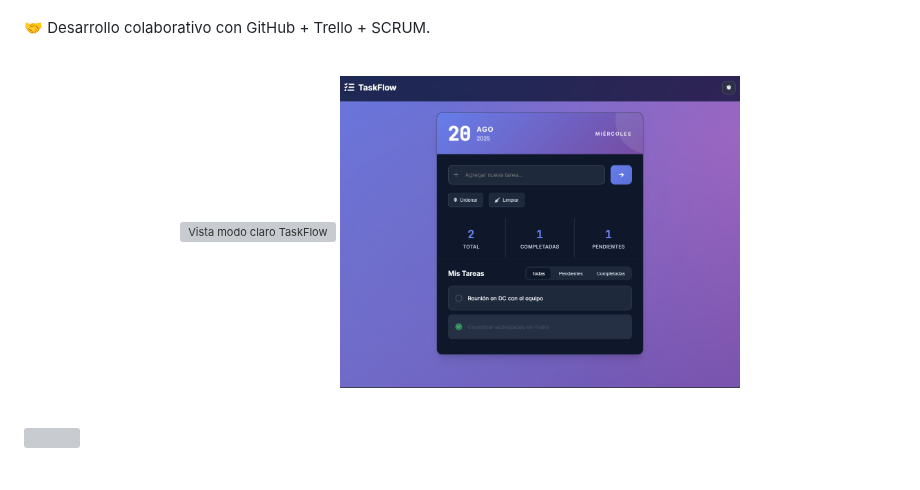
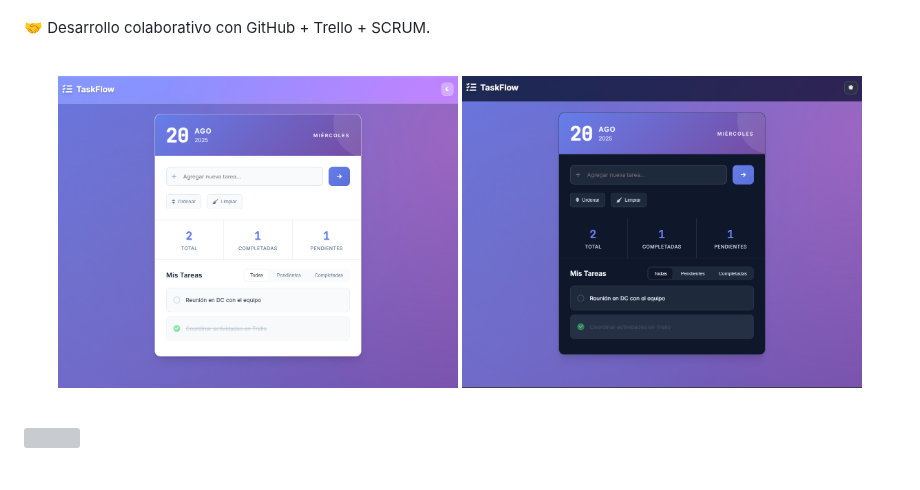
Before and after one commit to Divinsito/mb6-tarea-3-lista-de-tareas, a Markdown page: README.md, the part around the change. Drawn GitHub-style; grey boxes are pictures that could not be loaded.

```diff
--- a/README.md
+++ b/README.md
@@ -35,7 +35,7 @@ Con esta app demostramos cómo, a través de prácticas ágiles y desarrollo ite
 <br>
 
 <p align="center">
-  <img src="./captura-dia.png" alt="Vista modo claro TaskFlow" width="400" style="margin-right: 24px;"/>
+  <img src="./imagen.png" alt="Vista modo claro TaskFlow" width="400" style="margin-right: 200px;"/>
   <img src="./imagen2.png" alt="Vista modo oscuro TaskFlow" width="400"/>
 </p>
 
```
